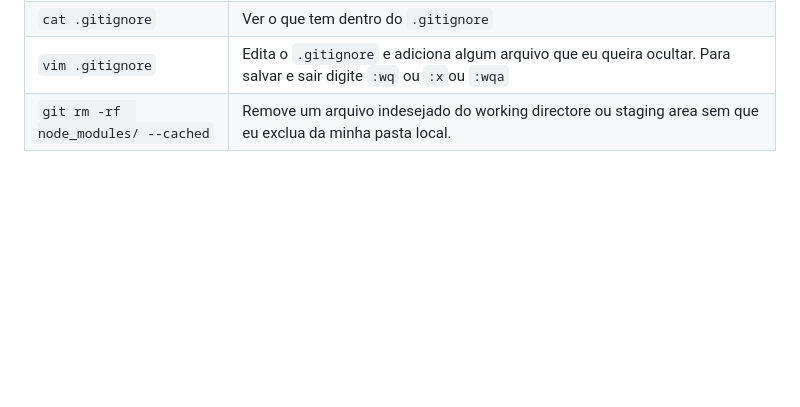
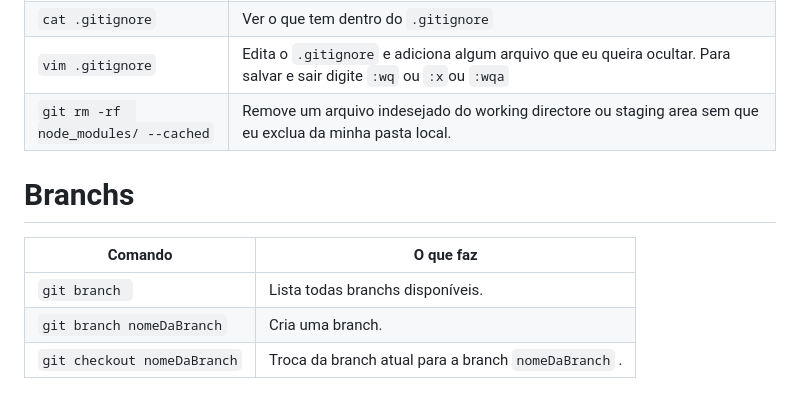
Before and after one commit to AlyssonBatista/Git-reference, a Markdown page: Readme.md, the part around the change. Rendered like a GitHub page; blank space fills up the shorter version.

````diff
--- a/Readme.md
+++ b/Readme.md
@@ -67,3 +67,12 @@
 | ```cat .gitignore```|  Ver o que tem dentro do ```.gitignore```|
 | ```vim .gitignore```|  Edita o ```.gitignore``` e adiciona algum arquivo que eu queira ocultar. Para salvar e sair digite ```:wq``` ou ```:x```ou ```:wqa```|
 |```git rm -rf  node_modules/ --cached```| Remove um arquivo indesejado do working directore ou staging area sem que eu exclua da minha pasta local.|
+
+
+# Branchs
+
+|    **Comando**     |         **O que faz**        |
+|--------------------|------------------------------|
+|```git branch ```| Lista todas branchs disponíveis.|
+|```git branch nomeDaBranch```|Cria uma branch.|
+|```git checkout nomeDaBranch```|Troca da branch atual para a branch ```nomeDaBranch``` .|
````
